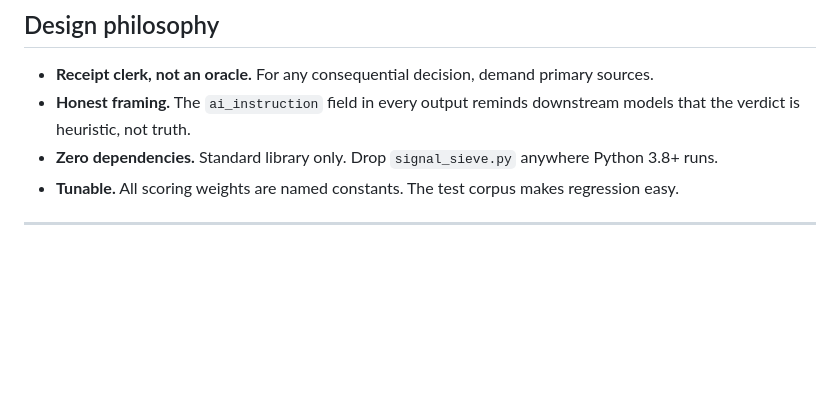
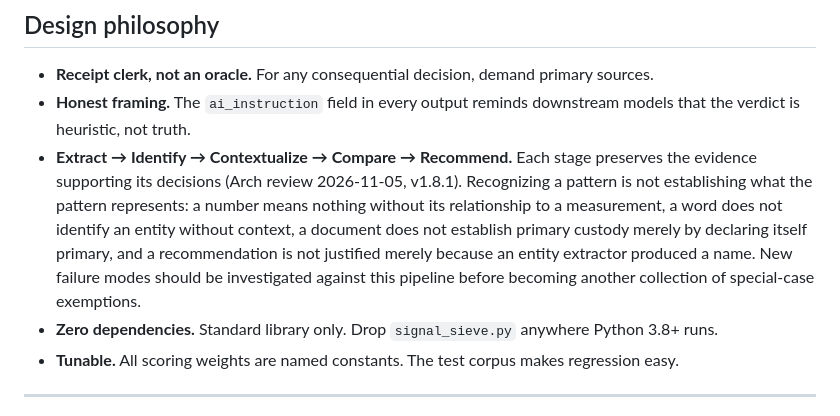
Before and after one commit to vanzantium/signal-sieve, a Markdown page: README.md, the part around the change. Rendered like a GitHub page; blank space fills up the shorter version.

```diff
--- a/README.md
+++ b/README.md
@@ -279,6 +279,7 @@ These are **open questions**, not bugs. Contributions and field data welcome.
 
 - **Receipt clerk, not an oracle.** For any consequential decision, demand primary sources.
 - **Honest framing.** The `ai_instruction` field in every output reminds downstream models that the verdict is heuristic, not truth.
+- **Extract → Identify → Contextualize → Compare → Recommend.** Each stage preserves the evidence supporting its decisions (Arch review 2026-11-05, v1.8.1). Recognizing a pattern is not establishing what the pattern represents: a number means nothing without its relationship to a measurement, a word does not identify an entity without context, a document does not establish primary custody merely by declaring itself primary, and a recommendation is not justified merely because an entity extractor produced a name. New failure modes should be investigated against this pipeline before becoming another collection of special-case exemptions.
 - **Zero dependencies.** Standard library only. Drop `signal_sieve.py` anywhere Python 3.8+ runs.
 - **Tunable.** All scoring weights are named constants. The test corpus makes regression easy.
 
```
